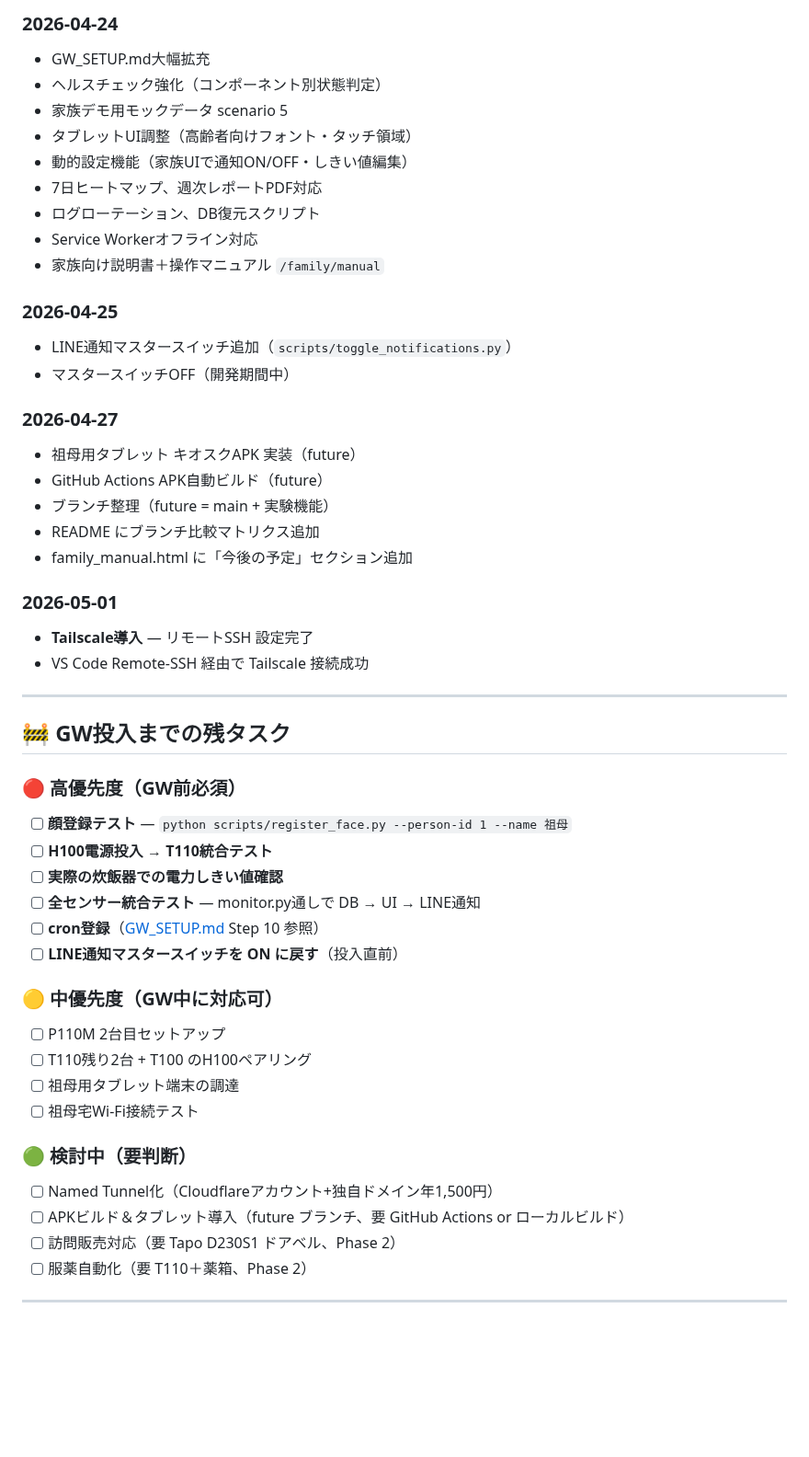
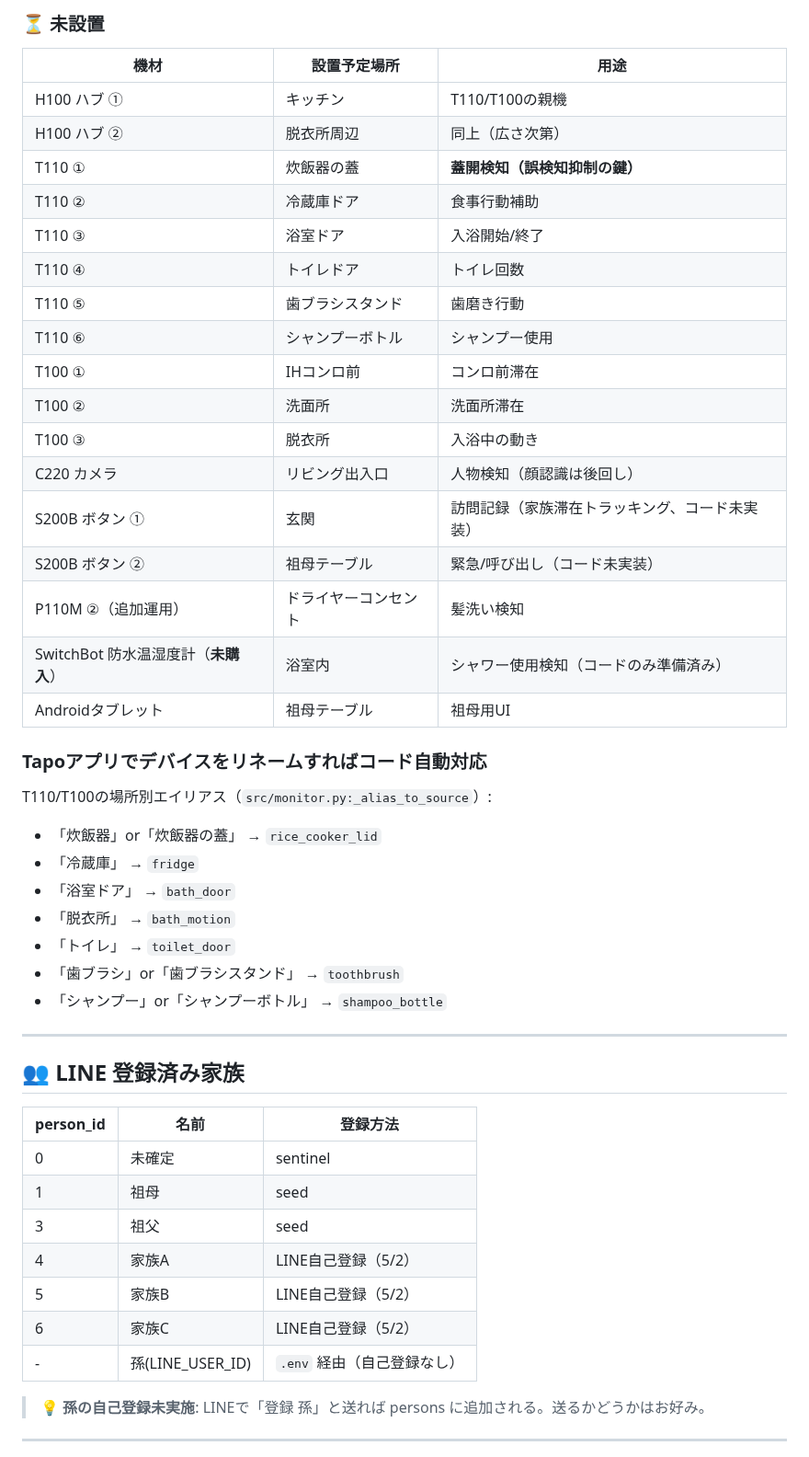
Before and after one commit to tara0kun/iot-life-support, a Markdown page: HANDOFF.md, the part around one of its changes. Shown at 92% size. Drawn GitHub-style; blank space fills up the shorter version.

```diff
--- a/HANDOFF.md
+++ b/HANDOFF.md
@@ -112,53 +87,50 @@ python scripts/toggle_notifications.py on
 
-### 2026-04-24
-- GW_SETUP.md大幅拡充
-- ヘルスチェック強化（コンポーネント別状態判定）
-- 家族デモ用モックデータ scenario 5
-- タブレットUI調整（高齢者向けフォント・タッチ領域）
-- 動的設定機能（家族UIで通知ON/OFF・しきい値編集）
-- 7日ヒートマップ、週次レポートPDF対応
-- ログローテーション、DB復元スクリプト
-- Service Workerオフライン対応
-- 家族向け説明書＋操作マニュアル `/family/manual`
+### ⏳ 未設置
+| 機材 | 設置予定場所 | 用途 |
+|---|---|---|
+| H100 ハブ ① | キッチン | T110/T100の親機 |
+| H100 ハブ ② | 脱衣所周辺 | 同上（広さ次第） |
+| T110 ① | 炊飯器の蓋 | **蓋開検知（誤検知抑制の鍵）** |
+| T110 ② | 冷蔵庫ドア | 食事行動補助 |
+| T110 ③ | 浴室ドア | 入浴開始/終了 |
+| T110 ④ | トイレドア | トイレ回数 |
+| T110 ⑤ | 歯ブラシスタンド | 歯磨き行動 |
+| T110 ⑥ | シャンプーボトル | シャンプー使用 |
+| T100 ① | IHコンロ前 | コンロ前滞在 |
+| T100 ② | 洗面所 | 洗面所滞在 |
+| T100 ③ | 脱衣所 | 入浴中の動き |
+| C220 カメラ | リビング出入口 | 人物検知（顔認識は後回し） |
+| S200B ボタン ① | 玄関 | 訪問記録（家族滞在トラッキング、コード未実装） |
+| S200B ボタン ② | 祖母テーブル | 緊急/呼び出し（コード未実装） |
+| P110M ②（追加運用） | ドライヤーコンセント | 髪洗い検知 |
+| SwitchBot 防水温湿度計（**未購入**） | 浴室内 | シャワー使用検知（コードのみ準備済み） |
+| Androidタブレット | 祖母テーブル | 祖母用UI |
 
-### 2026-04-25
-- LINE通知マスタースイッチ追加（`scripts/toggle_notifications.py`）
-- マスタースイッチOFF（開発期間中）
-
-### 2026-04-27
-- 祖母用タブレット キオスクAPK 実装（future）
-- GitHub Actions APK自動ビルド（future）
-- ブランチ整理（future = main + 実験機能）
-- README にブランチ比較マトリクス追加
-- family_manual.html に「今後の予定」セクション追加
-
-### 2026-05-01
-- **Tailscale導入** — リモートSSH 設定完了
-- VS Code Remote-SSH 経由で Tailscale 接続成功
+### Tapoアプリでデバイスをリネームすればコード自動対応
+T110/T100の場所別エイリアス（`src/monitor.py:_alias_to_source`）:
+- 「炊飯器」or「炊飯器の蓋」 → `rice_cooker_lid`
+- 「冷蔵庫」 → `fridge`
+- 「浴室ドア」 → `bath_door`
+- 「脱衣所」 → `bath_motion`
+- 「トイレ」 → `toilet_door`
+- 「歯ブラシ」or「歯ブラシスタンド」 → `toothbrush`
+- 「シャンプー」or「シャンプーボトル」 → `shampoo_bottle`
 
 ---
 
-## 🚧 GW投入までの残タスク
+## 👥 LINE 登録済み家族
 
-### 🔴 高優先度（GW前必須）
-- [ ] **顔登録テスト** — `python scripts/register_face.py --person-id 1 --name 祖母`
-- [ ] **H100電源投入 → T110統合テスト**
-- [ ] **実際の炊飯器での電力しきい値確認**
-- [ ] **全センサー統合テスト** — monitor.py通しで DB → UI → LINE通知
-- [ ] **cron登録**（[GW_SETUP.md](GW_SETUP.md) Step 10 参照）
-- [ ] **LINE通知マスタースイッチを ON に戻す**（投入直前）
+| person_id | 名前 | 登録方法 |
+|---|---|---|
+| 0 | 未確定 | sentinel |
+| 1 | 祖母 | seed |
+| 3 | 祖父 | seed |
+| 4 | 家族A | LINE自己登録（5/2） |
+| 5 | 家族B | LINE自己登録（5/2） |
+| 6 | 家族C | LINE自己登録（5/2） |
+| - | 孫(LINE_USER_ID) | `.env` 経由（自己登録なし） |
 
-### 🟡 中優先度（GW中に対応可）
-- [ ] P110M 2台目セットアップ
-- [ ] T110残り2台 + T100 のH100ペアリング
-- [ ] 祖母用タブレット端末の調達
-- [ ] 祖母宅Wi-Fi接続テスト
-
-### 🟢 検討中（要判断）
-- [ ] Named Tunnel化（Cloudflareアカウント+独自ドメイン年1,500円）
-- [ ] APKビルド＆タブレット導入（future ブランチ、要 GitHub Actions or ローカルビルド）
-- [ ] 訪問販売対応（要 Tapo D230S1 ドアベル、Phase 2）
-- [ ] 服薬自動化（要 T110＋薬箱、Phase 2）
+> 💡 **孫の自己登録未実施**: LINEで「登録 孫」と送れば persons に追加される。送るかどうかはお好み。
 
 ---
 
```
Also changed, not shown: other parts of HANDOFF.md (+134 -110 lines), PROGRESS.md (+49 -4 lines).
